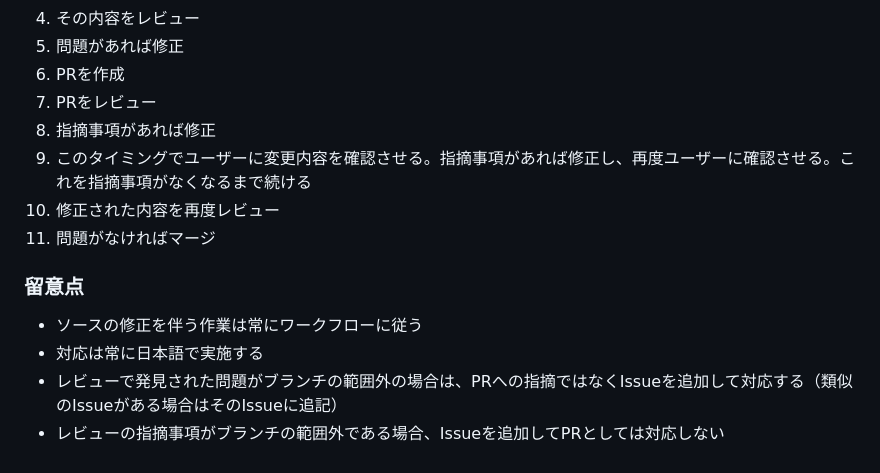
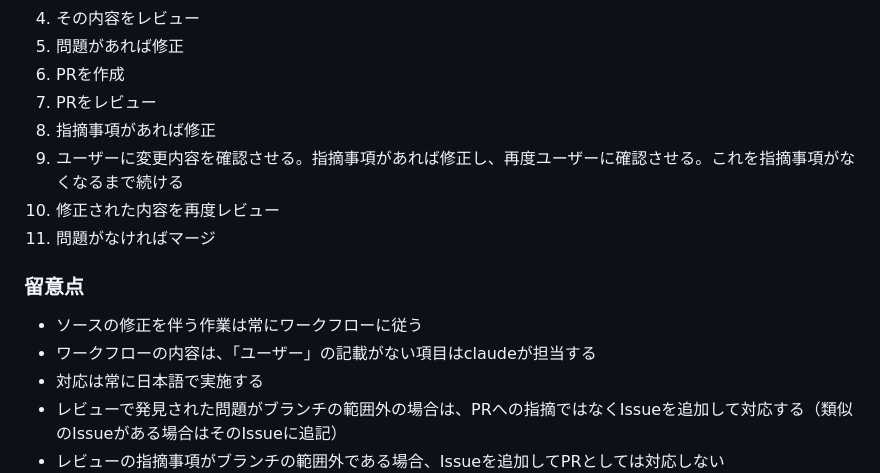
Before and after one commit to takoyakibot/ycs, a Markdown page: CLAUDE.md, the part around the change. Rendered like a GitHub page.

Commit message:
docs: ワークフローの表現を明確化
- ワークフロー9番から「このタイミングで」を削除
- 留意点に「ユーザーの記載がない項目はclaudeが担当」を追記

🤖 Generated with [Claude Code](https://claude.com/claude-code)

Co-Authored-By: Claude <noreply@anthropic.com>

```diff
--- a/CLAUDE.md
+++ b/CLAUDE.md
@@ -99,13 +99,14 @@ php artisan test tests/Feature/SongControllerTest.php::test_specific_method  # R
 6. PRを作成
 7. PRをレビュー
 8. 指摘事項があれば修正
-9. このタイミングでユーザーに変更内容を確認させる。指摘事項があれば修正し、再度ユーザーに確認させる。これを指摘事項がなくなるまで続ける
+9. ユーザーに変更内容を確認させる。指摘事項があれば修正し、再度ユーザーに確認させる。これを指摘事項がなくなるまで続ける
 10. 修正された内容を再度レビュー
 11. 問題がなければマージ
 
 ### 留意点
 
 - ソースの修正を伴う作業は常にワークフローに従う
+- ワークフローの内容は、「ユーザー」の記載がない項目はclaudeが担当する
 - 対応は常に日本語で実施する
 - レビューで発見された問題がブランチの範囲外の場合は、PRへの指摘ではなくIssueを追加して対応する（類似のIssueがある場合はそのIssueに追記）
 - レビューの指摘事項がブランチの範囲外である場合、Issueを追加してPRとしては対応しない
```
